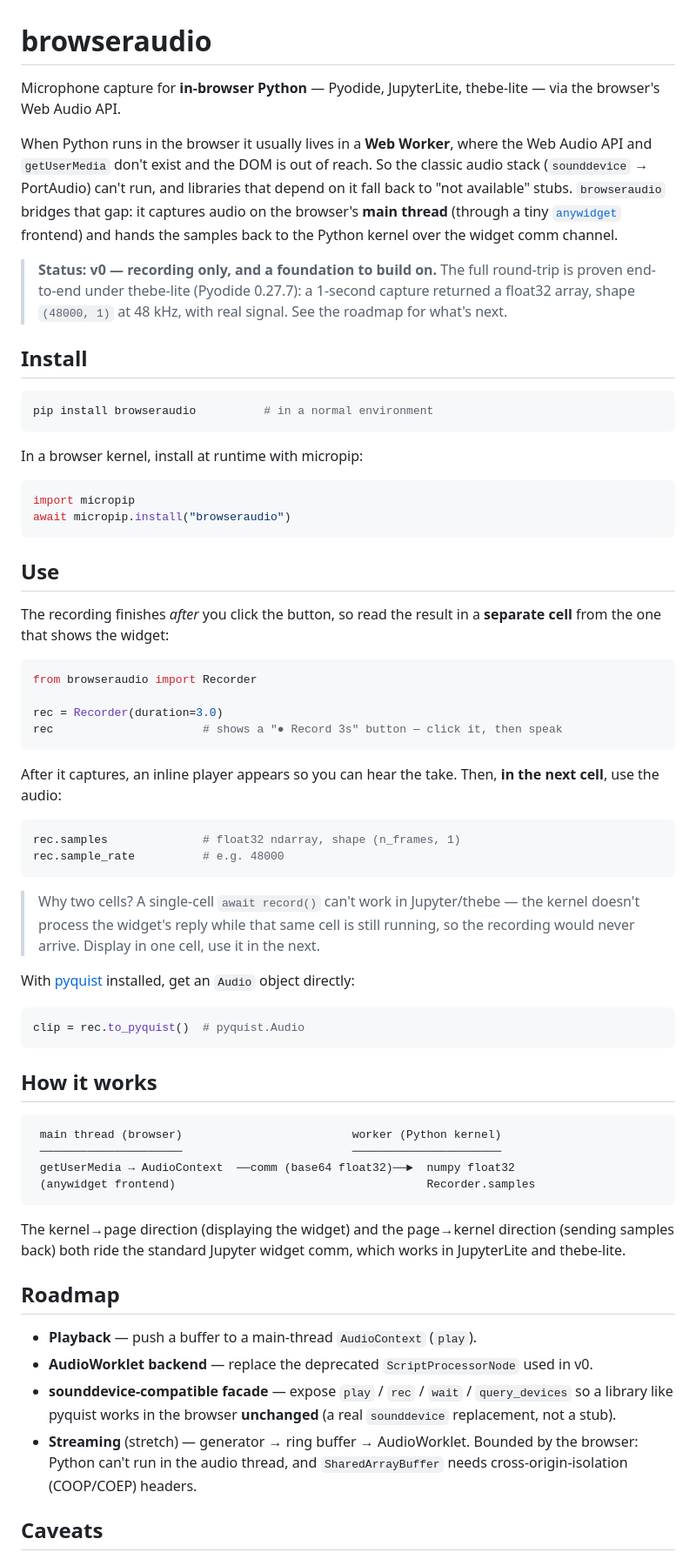
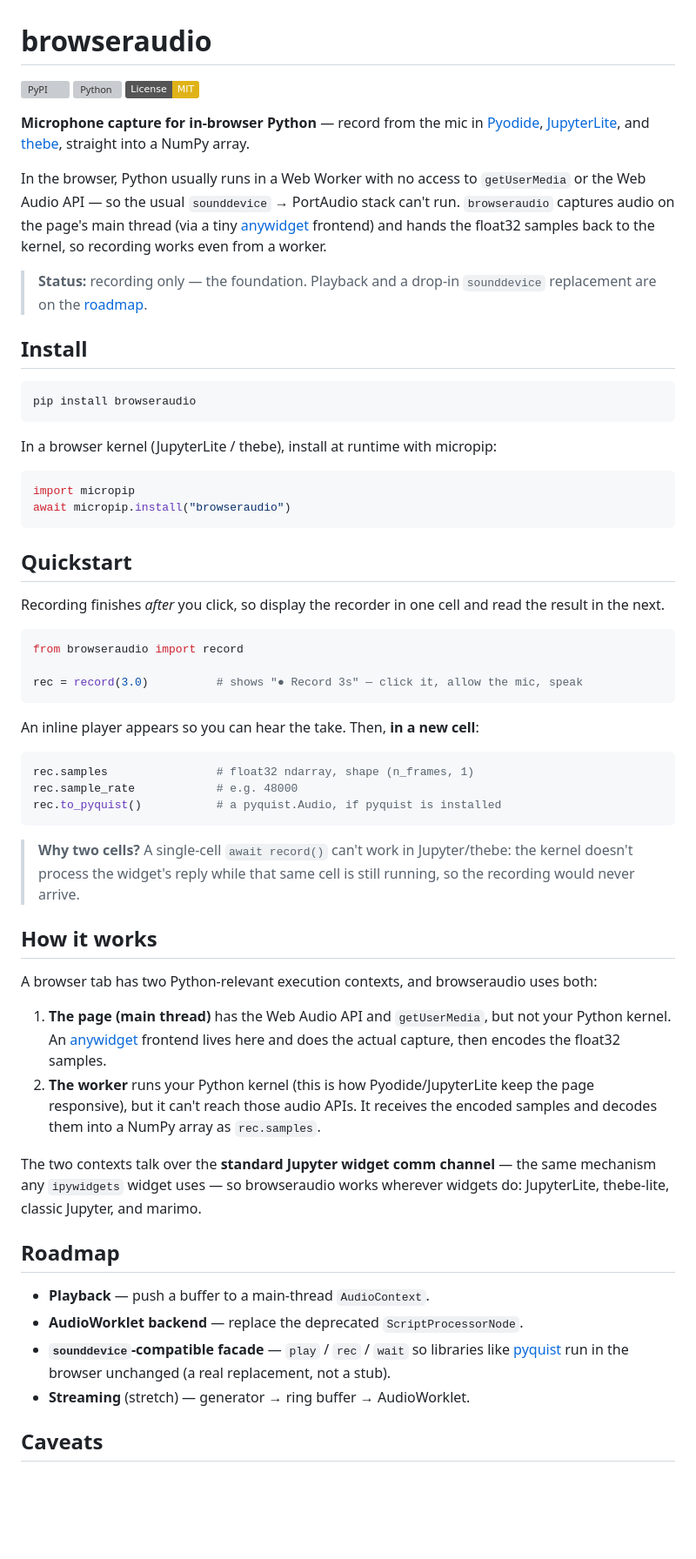
Before and after one commit to jiaweil6/browseraudio, a Markdown page: README.md, the part around one of its changes. Shown at 87% size. Drawn GitHub-style; badges without logos; blank space fills up the shorter version; grey boxes are pictures that could not be loaded.

Commit message:
Clean up README: badges, quickstart, prose "How it works"
Replace the ASCII flow diagram with a clear two-context explanation
(page/main-thread capture vs. worker kernel over the widget comm), add
PyPI/Python/License badges, and tighten the intro and usage.

Co-Authored-By: Claude Fable 5 <noreply@anthropic.com>

````diff
--- a/README.md
+++ b/README.md
@@ -1,90 +1,82 @@
 # browseraudio
 
-Microphone capture for **in-browser Python** — Pyodide, JupyterLite, thebe-lite —
-via the browser's Web Audio API.
+[![PyPI](https://img.shields.io/pypi/v/browseraudio.svg)](https://pypi.org/project/browseraudio/)
+[![Python](https://img.shields.io/pypi/pyversions/browseraudio.svg)](https://pypi.org/project/browseraudio/)
+[![License: MIT](https://img.shields.io/badge/License-MIT-yellow.svg)](LICENSE)
 
-When Python runs in the browser it usually lives in a **Web Worker**, where the
-Web Audio API and `getUserMedia` don't exist and the DOM is out of reach. So
-the classic audio stack (`sounddevice` → PortAudio) can't run, and libraries
-that depend on it fall back to "not available" stubs. `browseraudio` bridges
-that gap: it captures audio on the browser's **main thread** (through a tiny
-[`anywidget`](https://anywidget.dev) frontend) and hands the samples back to the
-Python kernel over the widget comm channel.
+**Microphone capture for in-browser Python** — record from the mic in
+[Pyodide](https://pyodide.org), [JupyterLite](https://jupyterlite.readthedocs.io),
+and [thebe](https://github.com/jupyter-book/thebe), straight into a NumPy array.
 
-> **Status: v0 — recording only, and a foundation to build on.** The full
-> round-trip is proven end-to-end under thebe-lite (Pyodide 0.27.7): a 1-second
-> capture returned a float32 array, shape `(48000, 1)` at 48 kHz, with real
-> signal. See the roadmap for what's next.
+In the browser, Python usually runs in a Web Worker with no access to
+`getUserMedia` or the Web Audio API — so the usual `sounddevice` → PortAudio
+stack can't run. `browseraudio` captures audio on the page's main thread (via a
+tiny [anywidget](https://anywidget.dev) frontend) and hands the float32 samples
+back to the kernel, so recording works even from a worker.
+
+> **Status:** recording only — the foundation. Playback and a drop-in
+> `sounddevice` replacement are on the [roadmap](#roadmap).
 
 ## Install
 
 ```sh
-pip install browseraudio          # in a normal environment
+pip install browseraudio
 ```
 
-In a browser kernel, install at runtime with micropip:
+In a browser kernel (JupyterLite / thebe), install at runtime with micropip:
 
 ```python
 import micropip
 await micropip.install("browseraudio")
 ```
 
-## Use
+## Quickstart
 
-The recording finishes *after* you click the button, so read the result in a
-**separate cell** from the one that shows the widget:
+Recording finishes *after* you click, so display the recorder in one cell and
+read the result in the next.
 
 ```python
-from browseraudio import Recorder
+from browseraudio import record
 
-rec = Recorder(duration=3.0)
-rec                      # shows a "● Record 3s" button — click it, then speak
+rec = record(3.0)          # shows "● Record 3s" — click it, allow the mic, speak
 ```
 
-After it captures, an inline player appears so you can hear the take. Then,
-**in the next cell**, use the audio:
+An inline player appears so you can hear the take. Then, **in a new cell**:
 
 ```python
-rec.samples              # float32 ndarray, shape (n_frames, 1)
-rec.sample_rate          # e.g. 48000
+rec.samples                # float32 ndarray, shape (n_frames, 1)
+rec.sample_rate            # e.g. 48000
+rec.to_pyquist()           # a pyquist.Audio, if pyquist is installed
 ```
 
-> Why two cells? A single-cell `await record()` can't work in Jupyter/thebe —
+> **Why two cells?** A single-cell `await record()` can't work in Jupyter/thebe:
 > the kernel doesn't process the widget's reply while that same cell is still
-> running, so the recording would never arrive. Display in one cell, use it in
-> the next.
-
-With [pyquist](https://github.com/gclef-cmu/pyquist) installed, get an `Audio`
-object directly:
-
-```python
-clip = rec.to_pyquist()  # pyquist.Audio
-```
+> running, so the recording would never arrive.
 
 ## How it works
 
-```
- main thread (browser)                         worker (Python kernel)
- ─────────────────────                         ──────────────────────
- getUserMedia → AudioContext  ──comm (base64 float32)──►  numpy float32
- (anywidget frontend)                                     Recorder.samples
-```
+A browser tab has two Python-relevant execution contexts, and browseraudio uses
+both:
 
-The kernel→page direction (displaying the widget) and the page→kernel direction
-(sending samples back) both ride the standard Jupyter widget comm, which works
-in JupyterLite and thebe-lite.
+1. **The page (main thread)** has the Web Audio API and `getUserMedia`, but not
+   your Python kernel. An [anywidget](https://anywidget.dev) frontend lives here
+   and does the actual capture, then encodes the float32 samples.
+2. **The worker** runs your Python kernel (this is how Pyodide/JupyterLite keep
+   the page responsive), but it can't reach those audio APIs. It receives the
+   encoded samples and decodes them into a NumPy array as `rec.samples`.
+
+The two contexts talk over the **standard Jupyter widget comm channel** — the
+same mechanism any `ipywidgets` widget uses — so browseraudio works wherever
+widgets do: JupyterLite, thebe-lite, classic Jupyter, and marimo.
 
 ## Roadmap
 
-- **Playback** — push a buffer to a main-thread `AudioContext` (`play`).
-- **AudioWorklet backend** — replace the deprecated `ScriptProcessorNode` used
-  in v0.
-- **sounddevice-compatible facade** — expose `play` / `rec` / `wait` /
-  `query_devices` so a library like pyquist works in the browser **unchanged**
-  (a real `sounddevice` replacement, not a stub).
-- **Streaming** (stretch) — generator → ring buffer → AudioWorklet. Bounded by
-  the browser: Python can't run in the audio thread, and `SharedArrayBuffer`
-  needs cross-origin-isolation (COOP/COEP) headers.
+- **Playback** — push a buffer to a main-thread `AudioContext`.
+- **AudioWorklet backend** — replace the deprecated `ScriptProcessorNode`.
+- **`sounddevice`-compatible facade** — `play` / `rec` / `wait` so libraries
+  like [pyquist](https://github.com/gclef-cmu/pyquist) run in the browser
+  unchanged (a real replacement, not a stub).
+- **Streaming** (stretch) — generator → ring buffer → AudioWorklet.
 
 ## Caveats
 
````
Also changed, not shown: other parts of README.md (+5 -6 lines).
